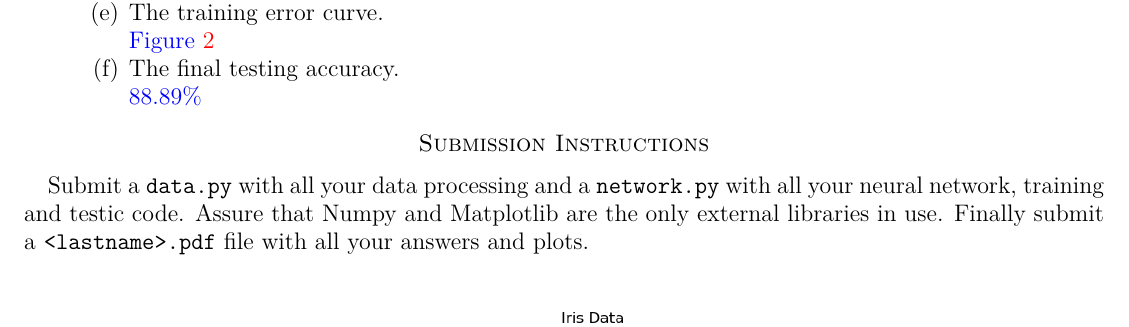
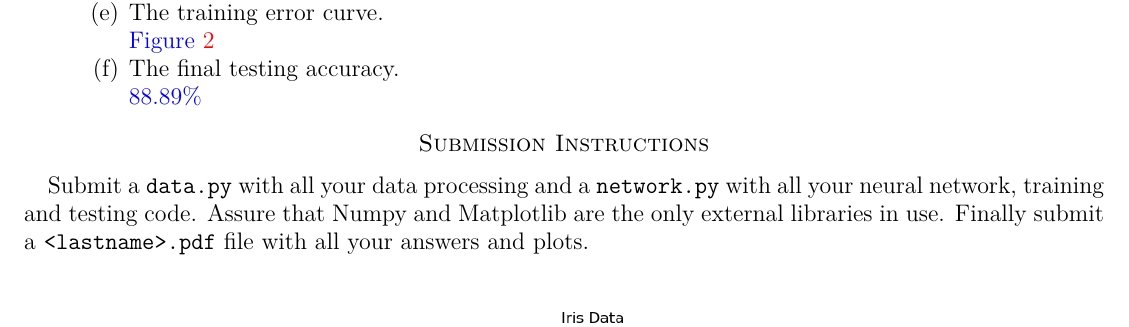
Before and after one commit to TxtrisSammi/machine-learning-homework, a LaTeX problem sheet (hw7.tex): part of page 2 of 3, cut so that both start at the same text. Compiled offline with pdfLaTeX.

Commit message:
fixed typo

```diff
--- a/hw7.tex
+++ b/hw7.tex
@@ -103,7 +103,7 @@ $n = 1$
 \end{enumerate}
 
 \section*{Submission Instructions}
-	Submit a \texttt{data.py} with all your data processing and a \texttt{network.py} with all your neural network, training and testic code. Assure that Numpy and Matplotlib are the only external libraries in use. Finally submit a \texttt{<lastname>.pdf} file with all your answers and plots.
+	Submit a \texttt{data.py} with all your data processing and a \texttt{network.py} with all your neural network, training and testing code. Assure that Numpy and Matplotlib are the only external libraries in use. Finally submit a \texttt{<lastname>.pdf} file with all your answers and plots.
 
 \img<ScatterPlot>[0.65]{Scatter Plot}{./media/ScatterPlot.png}
 \img<ErrorCurve>[0.65]{Training Error Curve}{./media/TrainingError.png}
```
Also changed, not shown: hw7.pdf.
